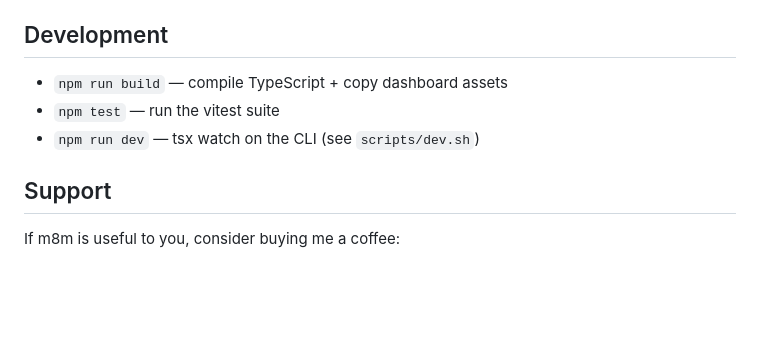
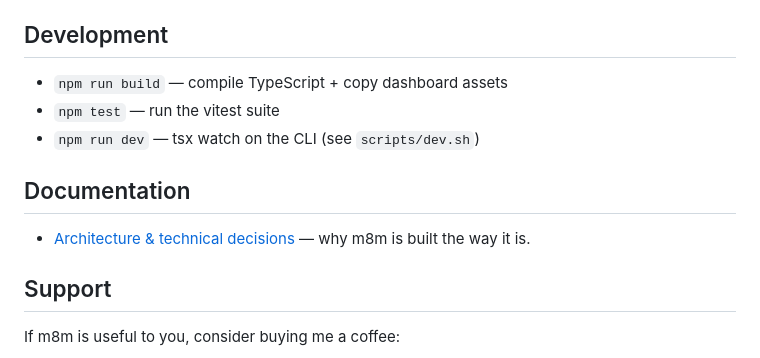
Before and after one commit to th0t3p/m8m, a Markdown page: README.md, the part around the change. Drawn GitHub-style; blank space fills up the shorter version.

```diff
--- a/README.md
+++ b/README.md
@@ -419,6 +419,10 @@ Example findings from `m8m audit`:
 - `npm test` — run the vitest suite
 - `npm run dev` — tsx watch on the CLI (see `scripts/dev.sh`)
 
+## Documentation
+
+- [Architecture & technical decisions](docs/ARCHITECTURE.md) — why m8m is built the way it is.
+
 ## Support
 
 If m8m is useful to you, consider buying me a coffee:
```
Also changed, not shown: docs/ARCHITECTURE.md (added, +155 -0 lines).
